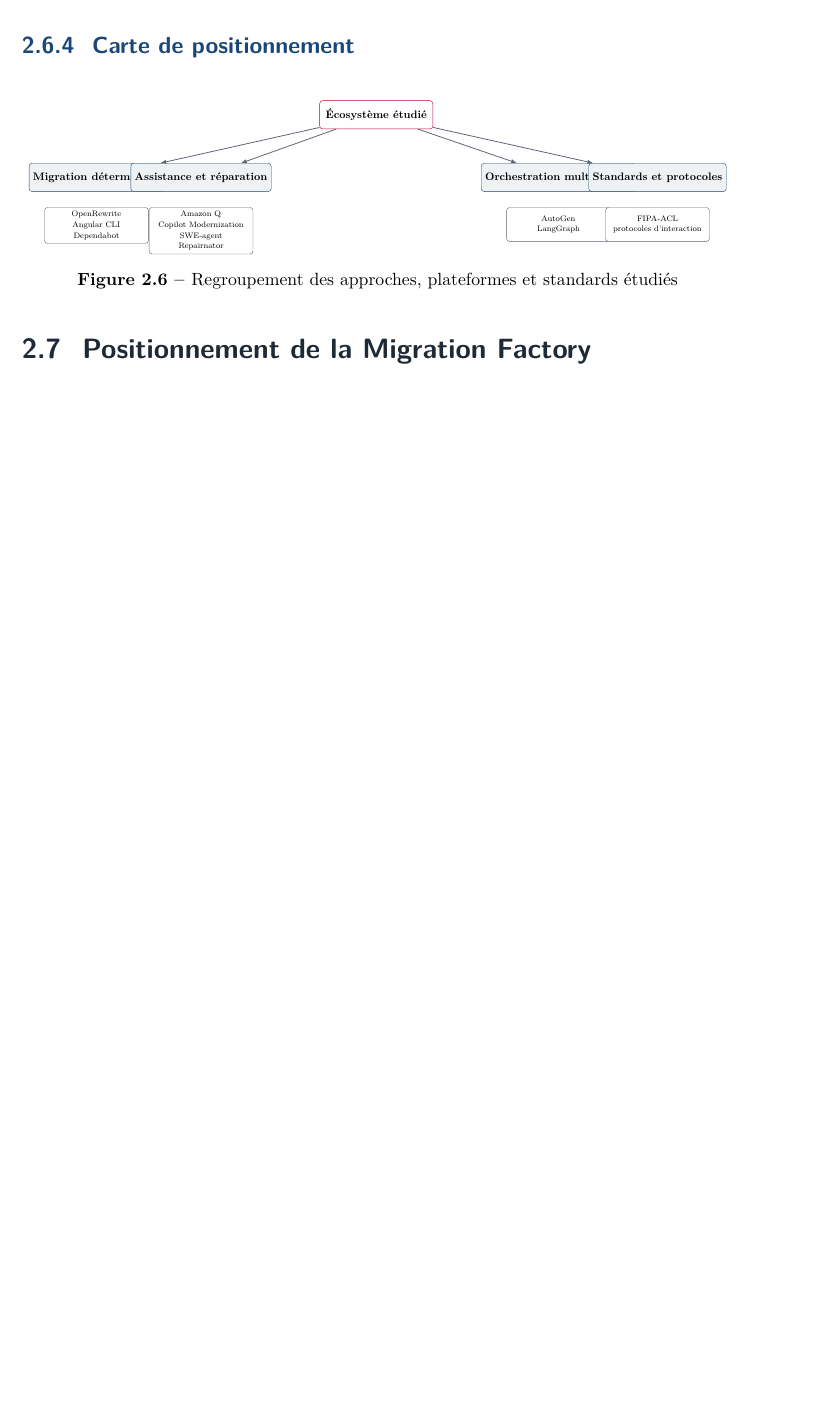
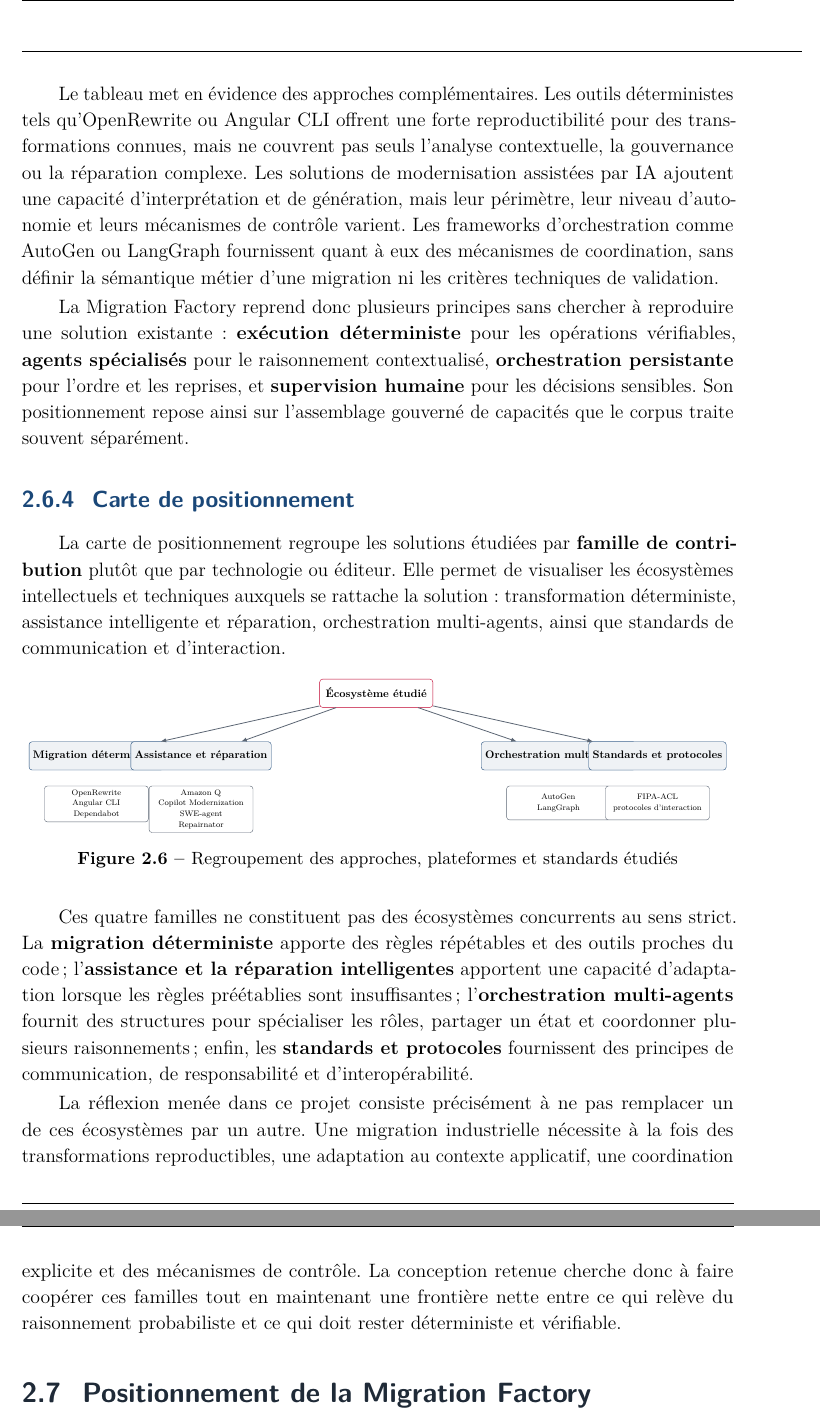
Before and after one commit to MORTAKI0/Rapport-Pfe-2026, a LaTeX thesis (main.tex, which reads chapitre2/etat_art_migration.tex): part of page 39 of 80 before the commit and two parts of pages 39 and 40 of 81 after it, the two joined at a grey line, cut at the place of the change, the shorter picture padded with empty space. Compiled offline with pdfLaTeX.

Commit message:
fix(report): strengthen state-of-art comparison and ecosystem analysis

```diff
--- a/chapitre2/etat_art_migration.tex
+++ b/chapitre2/etat_art_migration.tex
@@ -322,7 +324,13 @@ SWE-agent évalue l'effet d'une interface agent--ordinateur sur la résolution d
 \end{longtable}
 \normalsize
 
+Le tableau met en évidence des approches complémentaires. Les outils déterministes tels qu'OpenRewrite ou Angular CLI offrent une forte reproductibilité pour des transformations connues, mais ne couvrent pas seuls l'analyse contextuelle, la gouvernance ou la réparation complexe. Les solutions de modernisation assistées par IA ajoutent une capacité d'interprétation et de génération, mais leur périmètre, leur niveau d'autonomie et leurs mécanismes de contrôle varient. Les frameworks d'orchestration comme AutoGen ou LangGraph fournissent quant à eux des mécanismes de coordination, sans définir la sémantique métier d'une migration ni les critères techniques de validation.
+
+La Migration Factory reprend donc plusieurs principes sans chercher à reproduire une solution existante : \textbf{exécution déterministe} pour les opérations vérifiables, \textbf{agents spécialisés} pour le raisonnement contextualisé, \textbf{orchestration persistante} pour l'ordre et les reprises, et \textbf{supervision humaine} pour les décisions sensibles. Son positionnement repose ainsi sur l'assemblage gouverné de capacités que le corpus traite souvent séparément.
+
 \subsection{Carte de positionnement}
+
+La carte de positionnement regroupe les solutions étudiées par \textbf{famille de contribution} plutôt que par technologie ou éditeur. Elle permet de visualiser les écosystèmes intellectuels et techniques auxquels se rattache la solution : transformation déterministe, assistance intelligente et réparation, orchestration multi-agents, ainsi que standards de communication et d'interaction.
 
 \begin{figure}[H]
     \centering
@@ -352,6 +360,10 @@ SWE-agent évalue l'effet d'une interface agent--ordinateur sur la résolution d
     \label{fig:mindmap-etat-art-ch2}
 \end{figure}
 
+Ces quatre familles ne constituent pas des écosystèmes concurrents au sens strict. La \textbf{migration déterministe} apporte des règles répétables et des outils proches du code ; l'\textbf{assistance et la réparation intelligentes} apportent une capacité d'adaptation lorsque les règles préétablies sont insuffisantes ; l'\textbf{orchestration multi-agents} fournit des structures pour spécialiser les rôles, partager un état et coordonner plusieurs raisonnements ; enfin, les \textbf{standards et protocoles} fournissent des principes de communication, de responsabilité et d'interopérabilité.
+
+La réflexion menée dans ce projet consiste précisément à ne pas remplacer un de ces écosystèmes par un autre. Une migration industrielle nécessite à la fois des transformations reproductibles, une adaptation au contexte applicatif, une coordination explicite et des mécanismes de contrôle. La conception retenue cherche donc à faire coopérer ces familles tout en maintenant une frontière nette entre ce qui relève du raisonnement probabiliste et ce qui doit rester déterministe et vérifiable.
+
 % ============================================================
 \section{Positionnement de la Migration Factory}
 % ============================================================
```
Also changed, not shown: chapitre2/etat_art_migration.tex (2 more changed lines).
